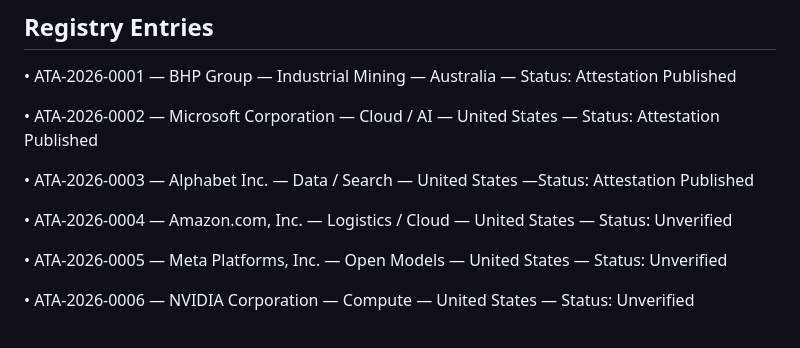
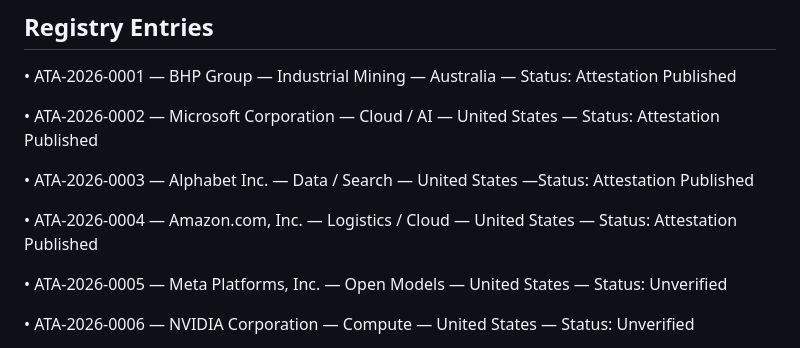
Before and after one commit to kawal393/ompc-1, a Markdown page: INDEX.md, the part around the change. GitHub-like rendering.

Commit message:
Update index with Amazon attestation

```diff
--- a/INDEX.md
+++ b/INDEX.md
@@ -51,7 +51,7 @@ The Ledger is maintained independently for documentation and risk-evaluation pur
 
 • ATA-2026-0003 — Alphabet Inc. — Data / Search — United States —Status: Attestation Published
 
-• ATA-2026-0004 — Amazon.com, Inc. — Logistics / Cloud — United States — Status: Unverified
+• ATA-2026-0004 — Amazon.com, Inc. — Logistics / Cloud — United States — Status: Attestation Published
 
 • ATA-2026-0005 — Meta Platforms, Inc. — Open Models — United States — Status: Unverified
 
```
